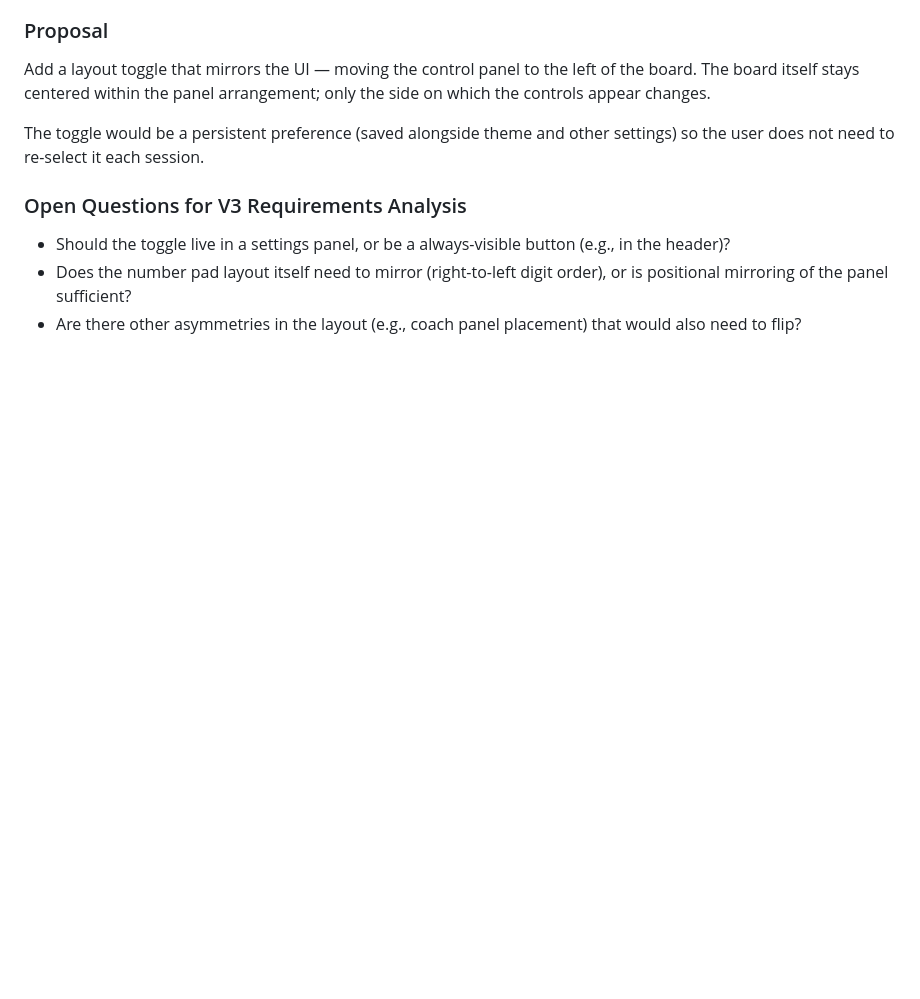
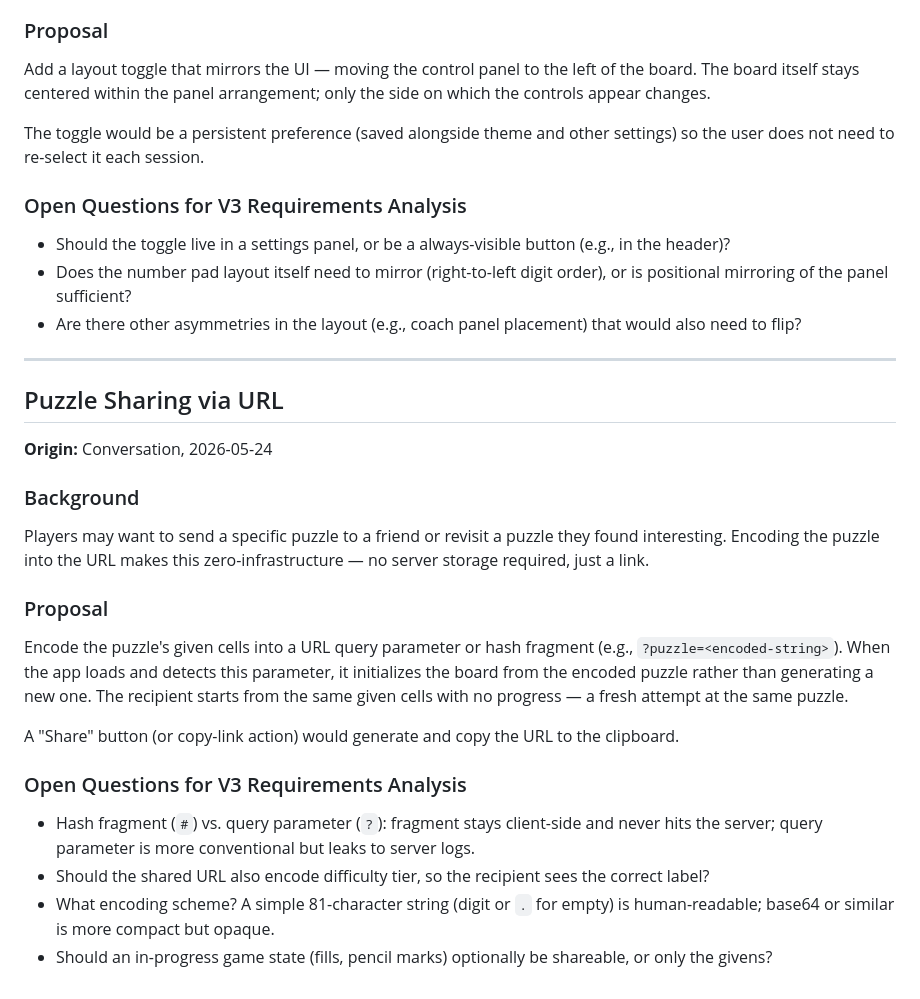
Before and after one commit to brianrcody/sudoku, a Markdown page: docs/misc/v3featureCandidates.md, the part around the change. GitHub-like rendering; blank space fills up the shorter version.

Commit message:
Add puzzle sharing via URL as V3 feature candidate
Co-Authored-By: Claude Sonnet 4.6 <noreply@anthropic.com>

```diff
--- a/docs/misc/v3featureCandidates.md
+++ b/docs/misc/v3featureCandidates.md
@@ -118,3 +118,36 @@ the user does not need to re-select it each session.
   positional mirroring of the panel sufficient?
 - Are there other asymmetries in the layout (e.g., coach panel placement) that would also
   need to flip?
+
+---
+
+## Puzzle Sharing via URL
+
+**Origin:** Conversation, 2026-05-24
+
+### Background
+
+Players may want to send a specific puzzle to a friend or revisit a puzzle they found
+interesting. Encoding the puzzle into the URL makes this zero-infrastructure — no server
+storage required, just a link.
+
+### Proposal
+
+Encode the puzzle's given cells into a URL query parameter or hash fragment (e.g.,
+`?puzzle=<encoded-string>`). When the app loads and detects this parameter, it
+initializes the board from the encoded puzzle rather than generating a new one. The
+recipient starts from the same given cells with no progress — a fresh attempt at the
+same puzzle.
+
+A "Share" button (or copy-link action) would generate and copy the URL to the clipboard.
+
+### Open Questions for V3 Requirements Analysis
+
+- Hash fragment (`#`) vs. query parameter (`?`): fragment stays client-side and never
+  hits the server; query parameter is more conventional but leaks to server logs.
+- Should the shared URL also encode difficulty tier, so the recipient sees the correct
+  label?
+- What encoding scheme? A simple 81-character string (digit or `.` for empty) is
+  human-readable; base64 or similar is more compact but opaque.
+- Should an in-progress game state (fills, pencil marks) optionally be shareable, or
+  only the givens?
```
